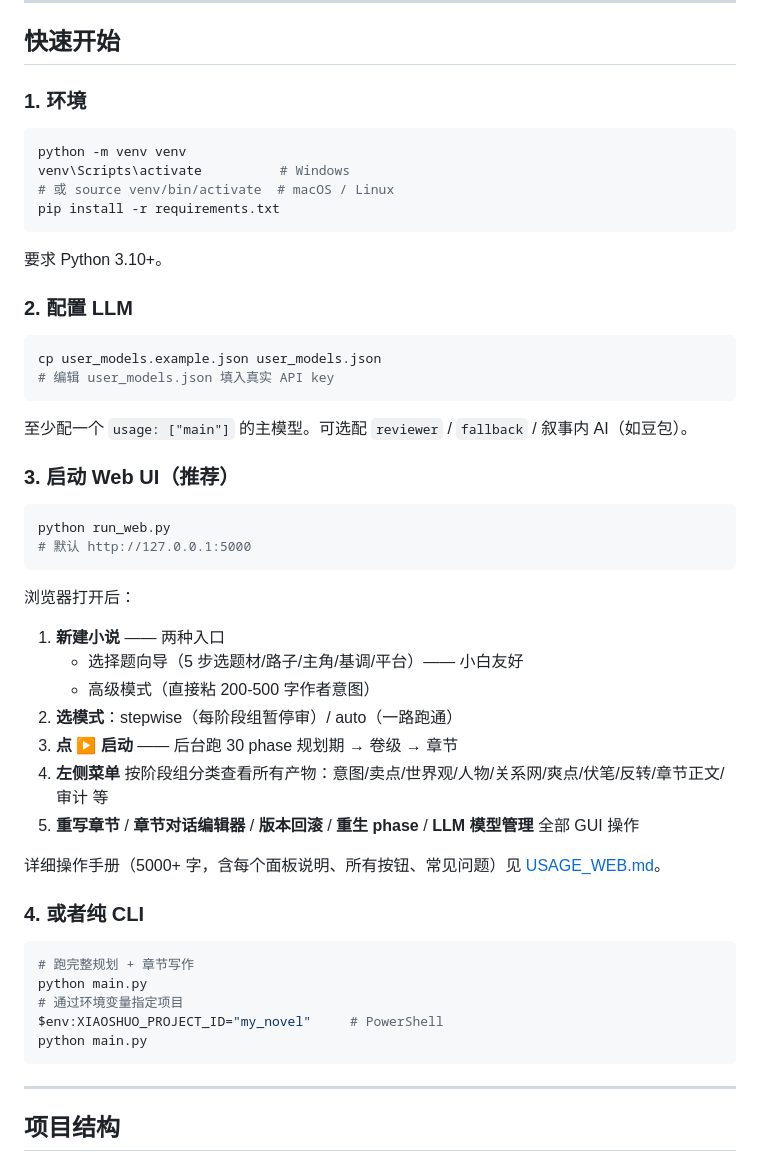
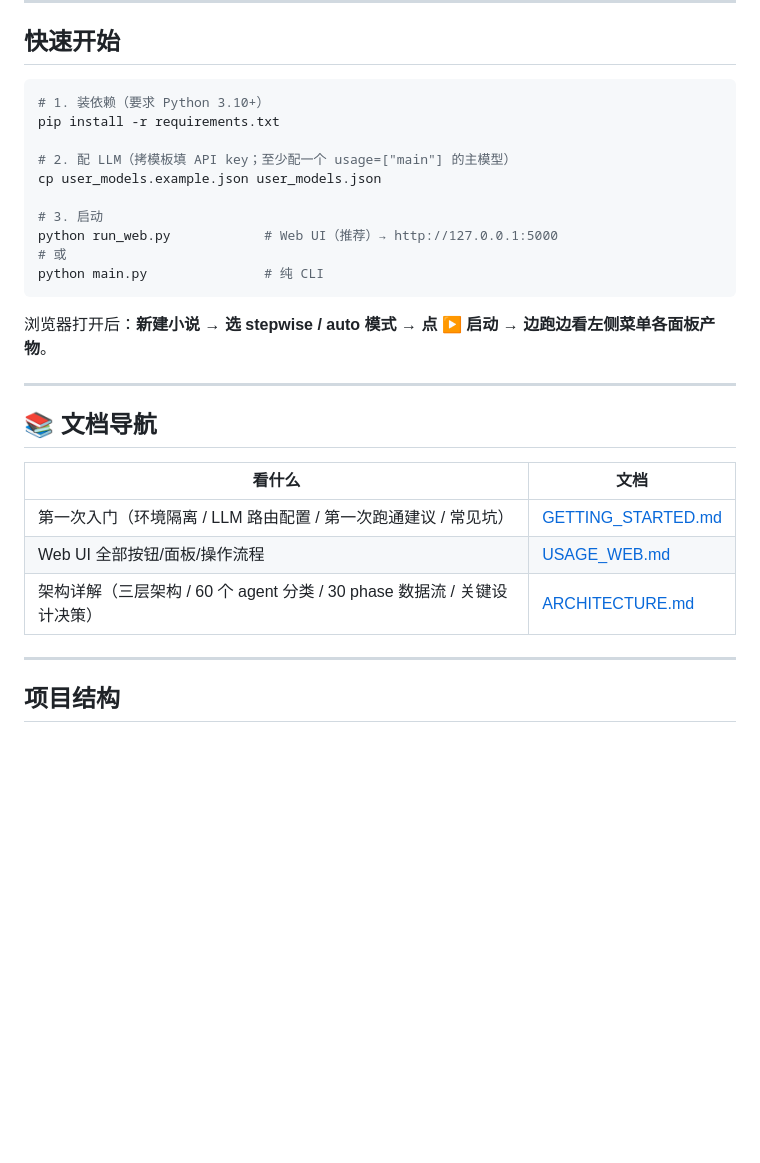
Before and after one commit to expword/novel-ai-system, a Markdown page: README.md, the part around the change. Drawn GitHub-style; blank space fills up the shorter version.

````diff
--- a/README.md
+++ b/README.md
@@ -22,53 +22,30 @@
 
 ## 快速开始
 
-### 1. 环境
+```bash
+# 1. 装依赖（要求 Python 3.10+）
+pip install -r requirements.txt
 
-```bash
-python -m venv venv
-venv\Scripts\activate          # Windows
-# 或 source venv/bin/activate  # macOS / Linux
-pip install -r requirements.txt
+# 2. 配 LLM（拷模板填 API key；至少配一个 usage=["main"] 的主模型）
+cp user_models.example.json user_models.json
+
+# 3. 启动
+python run_web.py            # Web UI（推荐）→ http://127.0.0.1:5000
+# 或
+python main.py               # 纯 CLI
 ```
 
-要求 Python 3.10+。
+浏览器打开后：**新建小说 → 选 stepwise / auto 模式 → 点 ▶ 启动 → 边跑边看左侧菜单各面板产物**。
 
-### 2. 配置 LLM
+---
 
-```bash
-cp user_models.example.json user_models.json
-# 编辑 user_models.json 填入真实 API key
-```
+## 📚 文档导航
 
-至少配一个 `usage: ["main"]` 的主模型。可选配 `reviewer` / `fallback` / 叙事内 AI（如豆包）。
-
-### 3. 启动 Web UI（推荐）
-
-```bash
-python run_web.py
-# 默认 http://127.0.0.1:5000
-```
-
-浏览器打开后：
-1. **新建小说** —— 两种入口
-   - 选择题向导（5 步选题材/路子/主角/基调/平台）—— 小白友好
-   - 高级模式（直接粘 200-500 字作者意图）
-2. **选模式**：stepwise（每阶段组暂停审）/ auto（一路跑通）
-3. **点 ▶ 启动** —— 后台跑 30 phase 规划期 → 卷级 → 章节
-4. **左侧菜单** 按阶段组分类查看所有产物：意图/卖点/世界观/人物/关系网/爽点/伏笔/反转/章节正文/审计 等
-5. **重写章节** / **章节对话编辑器** / **版本回滚** / **重生 phase** / **LLM 模型管理** 全部 GUI 操作
-
-详细操作手册（5000+ 字，含每个面板说明、所有按钮、常见问题）见 [USAGE_WEB.md](./USAGE_WEB.md)。
-
-### 4. 或者纯 CLI
-
-```bash
-# 跑完整规划 + 章节写作
-python main.py
-# 通过环境变量指定项目
-$env:XIAOSHUO_PROJECT_ID="my_novel"     # PowerShell
-python main.py
-```
+| 看什么 | 文档 |
+|---|---|
+| 第一次入门（环境隔离 / LLM 路由配置 / 第一次跑通建议 / 常见坑） | [GETTING_STARTED.md](./GETTING_STARTED.md) |
+| Web UI 全部按钮/面板/操作流程 | [USAGE_WEB.md](./USAGE_WEB.md) |
+| 架构详解（三层架构 / 60 个 agent 分类 / 30 phase 数据流 / 关键设计决策） | [ARCHITECTURE.md](./ARCHITECTURE.md) |
 
 ---
 
````
Also changed, not shown: GETTING_STARTED.md (added, +308 -0 lines).
